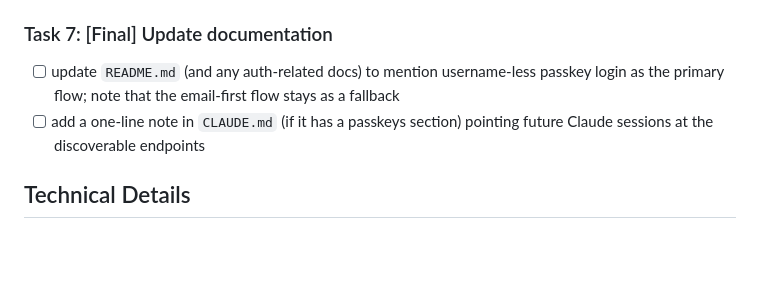
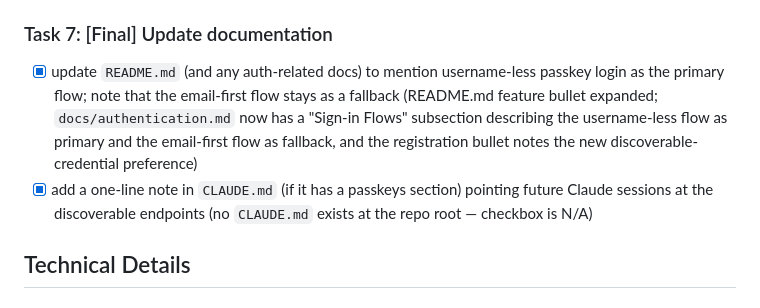
Before and after one commit to korjavin/deadmanswitch, a Markdown page: docs/plans/2026-04-27-passkey-username-less-login.md, the part around the change. Rendered like a GitHub page; blank space fills up the shorter version.

Commit message:
docs: document username-less passkey login as primary flow
Update README and authentication guide to describe the new
discoverable-credential sign-in (with conditional UI autofill) as the
primary passkey flow and the email-first endpoint as a fallback for
older credentials.

```diff
--- a/docs/plans/2026-04-27-passkey-username-less-login.md
+++ b/docs/plans/2026-04-27-passkey-username-less-login.md
@@ -271,11 +271,15 @@ Dependencies identified:
       a notch higher on the testable error branches.
 
 ### Task 7: [Final] Update documentation
-- [ ] update `README.md` (and any auth-related docs) to mention username-less
+- [x] update `README.md` (and any auth-related docs) to mention username-less
       passkey login as the primary flow; note that the email-first flow stays
-      as a fallback
-- [ ] add a one-line note in `CLAUDE.md` (if it has a passkeys section)
-      pointing future Claude sessions at the discoverable endpoints
+      as a fallback (README.md feature bullet expanded; `docs/authentication.md`
+      now has a "Sign-in Flows" subsection describing the username-less flow as
+      primary and the email-first flow as fallback, and the registration
+      bullet notes the new discoverable-credential preference)
+- [x] add a one-line note in `CLAUDE.md` (if it has a passkeys section)
+      pointing future Claude sessions at the discoverable endpoints (no
+      `CLAUDE.md` exists at the repo root — checkbox is N/A)
 
 ## Technical Details
 
```
Also changed, not shown: README.md (+1 -1 lines), docs/authentication.md (+8 -1 lines).
